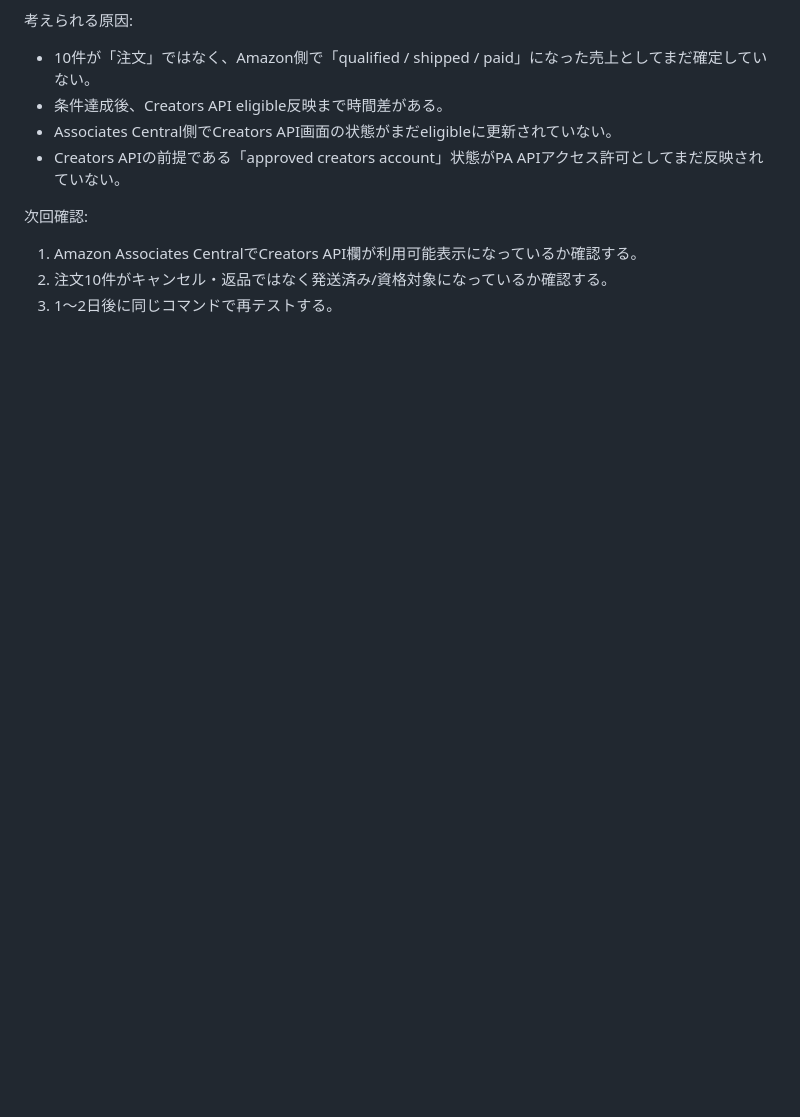
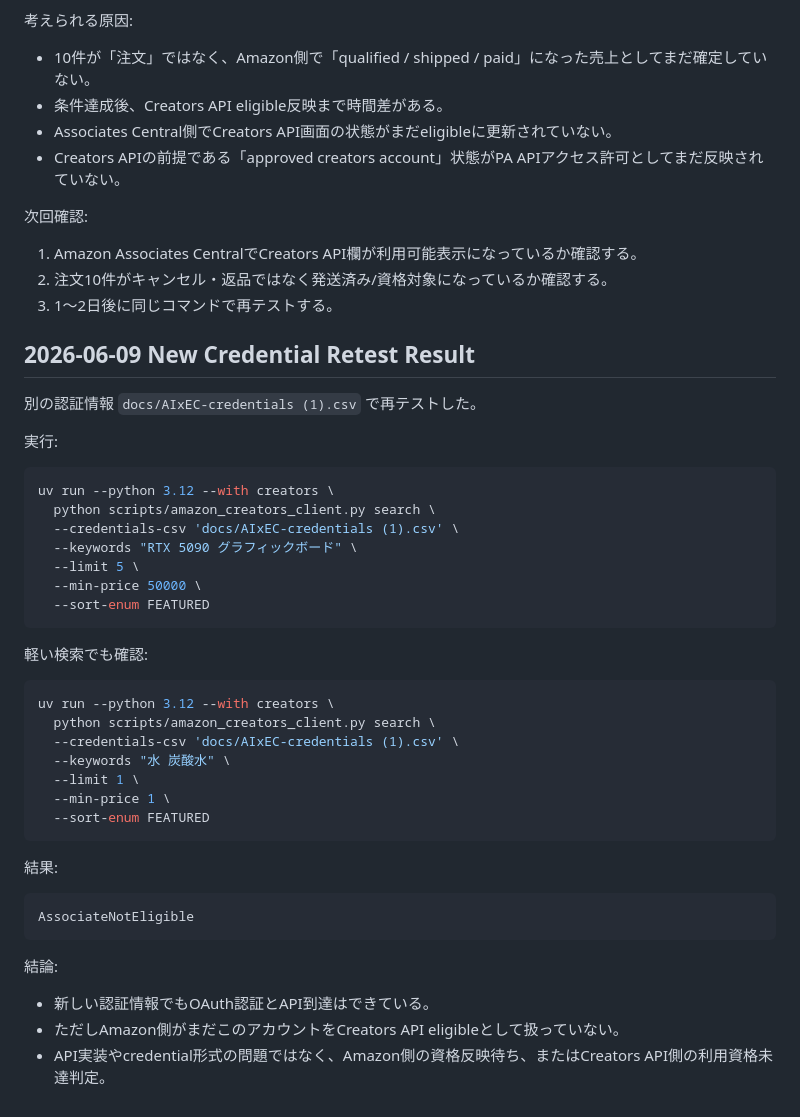
Before and after one commit to katsushi2441/aixec, a Markdown page: docs/amazon-market-pipeline-investigation.md, the part around the change. Rendered like a GitHub page; blank space fills up the shorter version.

Commit message:
Document Amazon market pipeline investigation

````diff
--- a/docs/amazon-market-pipeline-investigation.md
+++ b/docs/amazon-market-pipeline-investigation.md
@@ -318,3 +318,43 @@ AssociateNotEligible
 1. Amazon Associates CentralでCreators API欄が利用可能表示になっているか確認する。
 2. 注文10件がキャンセル・返品ではなく発送済み/資格対象になっているか確認する。
 3. 1〜2日後に同じコマンドで再テストする。
+
+## 2026-06-09 New Credential Retest Result
+
+別の認証情報 `docs/AIxEC-credentials (1).csv` で再テストした。
+
+実行:
+
+```bash
+uv run --python 3.12 --with creators \
+  python scripts/amazon_creators_client.py search \
+  --credentials-csv 'docs/AIxEC-credentials (1).csv' \
+  --keywords "RTX 5090 グラフィックボード" \
+  --limit 5 \
+  --min-price 50000 \
+  --sort-enum FEATURED
+```
+
+軽い検索でも確認:
+
+```bash
+uv run --python 3.12 --with creators \
+  python scripts/amazon_creators_client.py search \
+  --credentials-csv 'docs/AIxEC-credentials (1).csv' \
+  --keywords "水 炭酸水" \
+  --limit 1 \
+  --min-price 1 \
+  --sort-enum FEATURED
+```
+
+結果:
+
+```text
+AssociateNotEligible
+```
+
+結論:
+
+- 新しい認証情報でもOAuth認証とAPI到達はできている。
+- ただしAmazon側がまだこのアカウントをCreators API eligibleとして扱っていない。
+- API実装やcredential形式の問題ではなく、Amazon側の資格反映待ち、またはCreators API側の利用資格未達判定。
````
